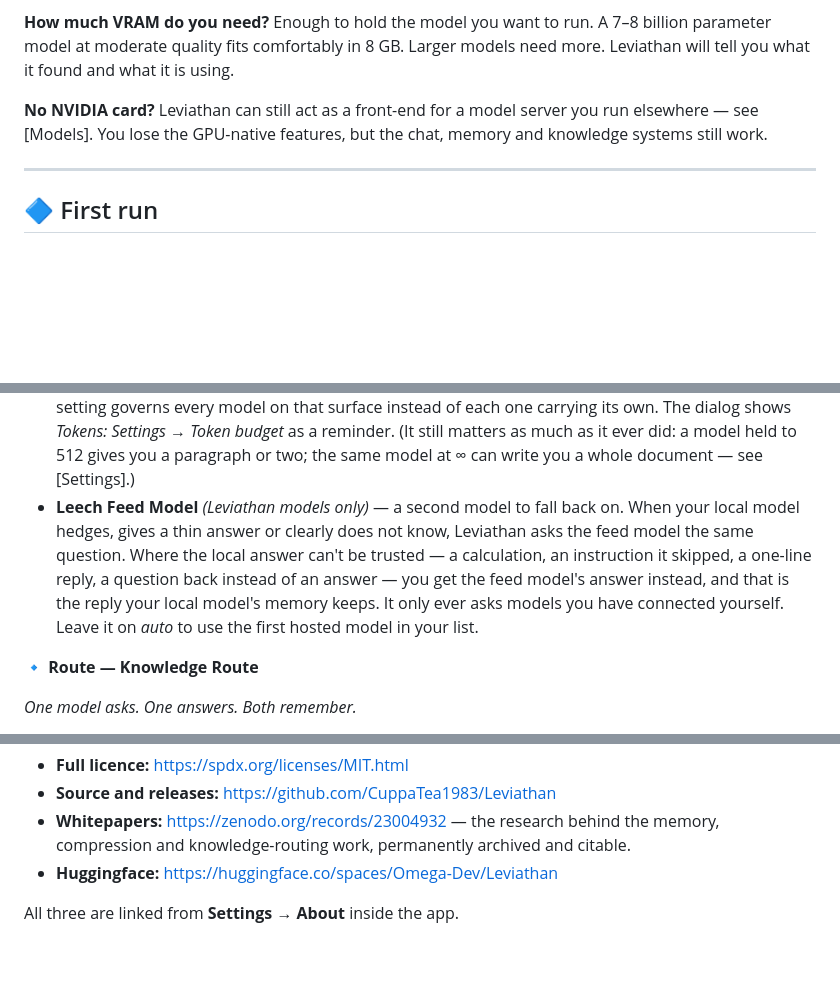
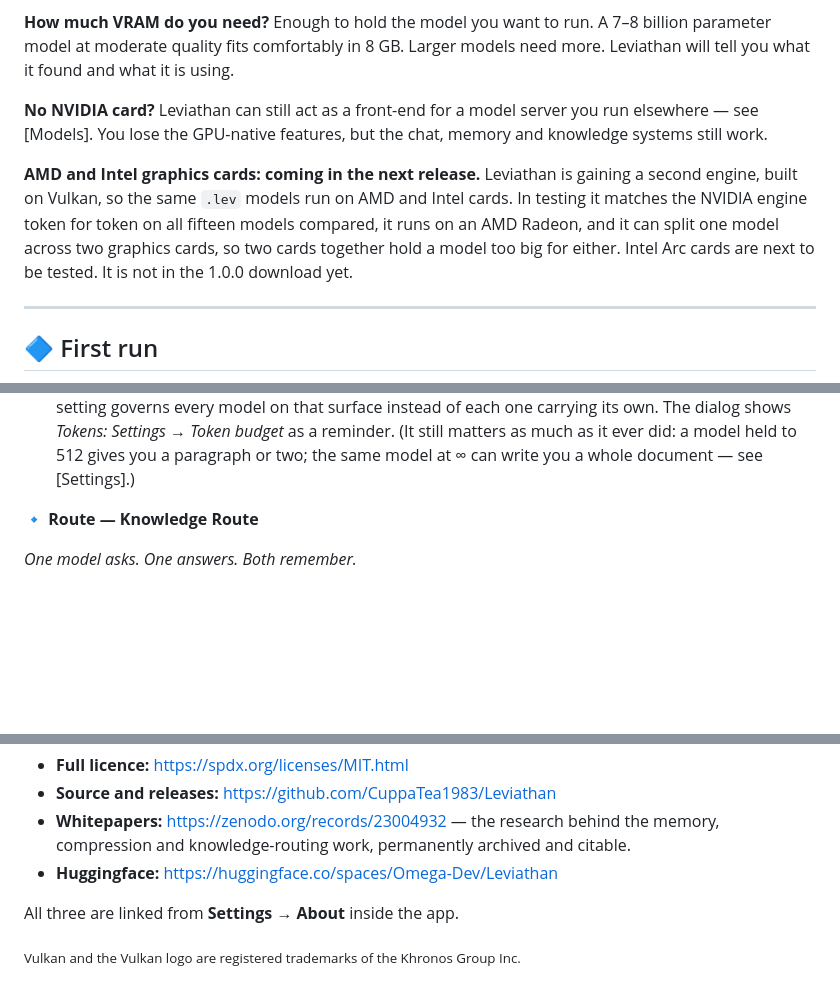
Before and after one commit to CuppaTea1983/Leviathan, a Markdown page: README.md, 3 parts joined by grey strips. Rendered like a GitHub page; blank space fills up the shorter version.

Commit message:
Update
Soon to come.

```diff
--- a/README.md
+++ b/README.md
@@ -55,6 +55,8 @@ That is the whole list. You do not need Python, the CUDA toolkit, Visual Studio,
 **How much VRAM do you need?** Enough to hold the model you want to run. A 7–8 billion parameter model at moderate quality fits comfortably in 8 GB. Larger models need more. Leviathan will tell you what it found and what it is using.
 
 **No NVIDIA card?** Leviathan can still act as a front-end for a model server you run elsewhere — see [Models]. You lose the GPU-native features, but the chat, memory and knowledge systems still work.
+
+**AMD and Intel graphics cards: coming in the next release.** Leviathan is gaining a second engine, built on Vulkan, so the same `.lev` models run on AMD and Intel cards. In testing it matches the NVIDIA engine token for token on all fifteen models compared, it runs on an AMD Radeon, and it can split one model across two graphics cards, so two cards together hold a model too big for either. Intel Arc cards are next to be tested. It is not in the 1.0.0 download yet.
 
 ---
 
@@ -189,7 +191,6 @@ Each connected model gets a row showing where it runs and its file or model name
 - **System Prompt** — the standing instructions the model follows in every reply. Leviathan fills in a warm default that tells the model who it is and whether it's talking with you alone or with other models too. Replace it with whatever you want the model to be, and your words are sent whole, exactly as you wrote them; clear the box to go back to the default.
 - **Temp** — how adventurous its wording is. Lower is steadier and more predictable, higher is looser and more varied. 0 always picks the likeliest word; 0.7 is the usual default; up to 2 for the wildest. A model file can carry its own default (set with Studio → **Sampling Defaults**), and Leviathan starts there.
 - **Reply length is no longer set here.** It used to be a per-model *Max Tokens* field; it is now a **Token budget** set once per surface in **Settings → Token budget** — a slider from 512 up to ∞ — so one setting governs every model on that surface instead of each one carrying its own. The dialog shows *Tokens: Settings → Token budget* as a reminder. (It still matters as much as it ever did: a model held to 512 gives you a paragraph or two; the same model at ∞ can write you a whole document — see [Settings].)
-- **Leech Feed Model** *(Leviathan models only)* — a second model to fall back on. When your local model hedges, gives a thin answer or clearly does not know, Leviathan asks the feed model the same question. Where the local answer can't be trusted — a calculation, an instruction it skipped, a one-line reply, a question back instead of an answer — you get the feed model's answer instead, and that is the reply your local model's memory keeps. It only ever asks models you have connected yourself. Leave it on *auto* to use the first hosted model in your list.
 
 **🔹 Route — Knowledge Route**
 
@@ -884,3 +885,5 @@ Licensed under **MIT License**.
 - **Huggingface:** https://huggingface.co/spaces/Omega-Dev/Leviathan
 
 All three are linked from **Settings → About** inside the app.
+
+<sub>Vulkan and the Vulkan logo are registered trademarks of the Khronos Group Inc.</sub>
```
Also changed, not shown: other parts of README.md (+1 -1 lines), screenshots/vulkan-logo.png (added).
